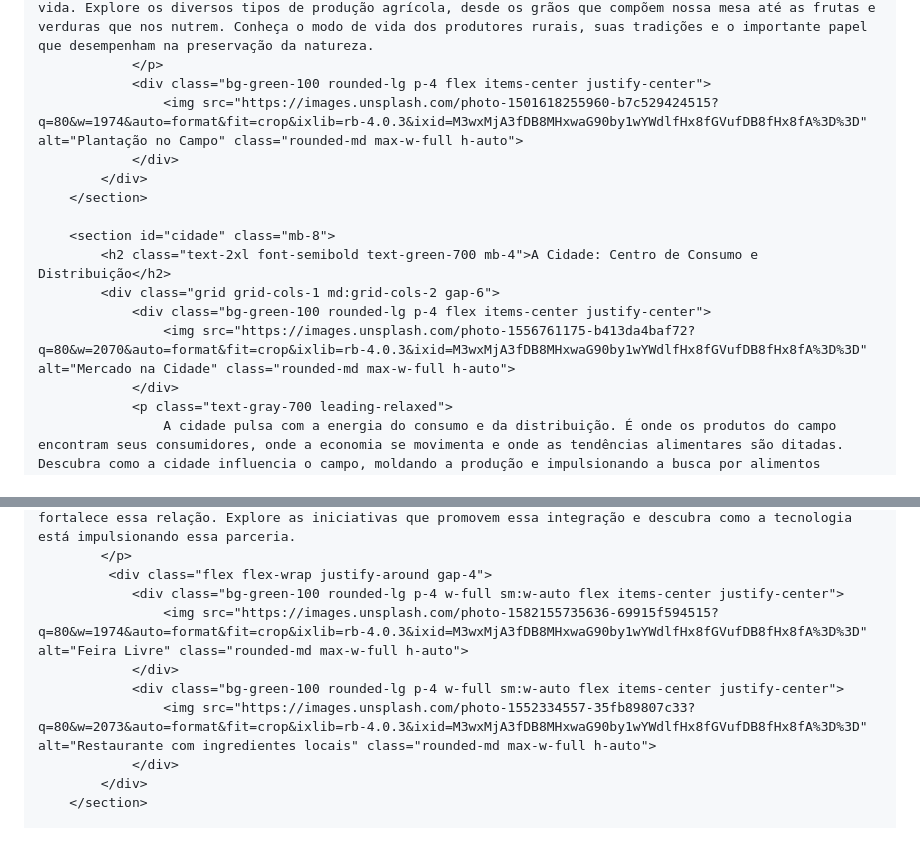
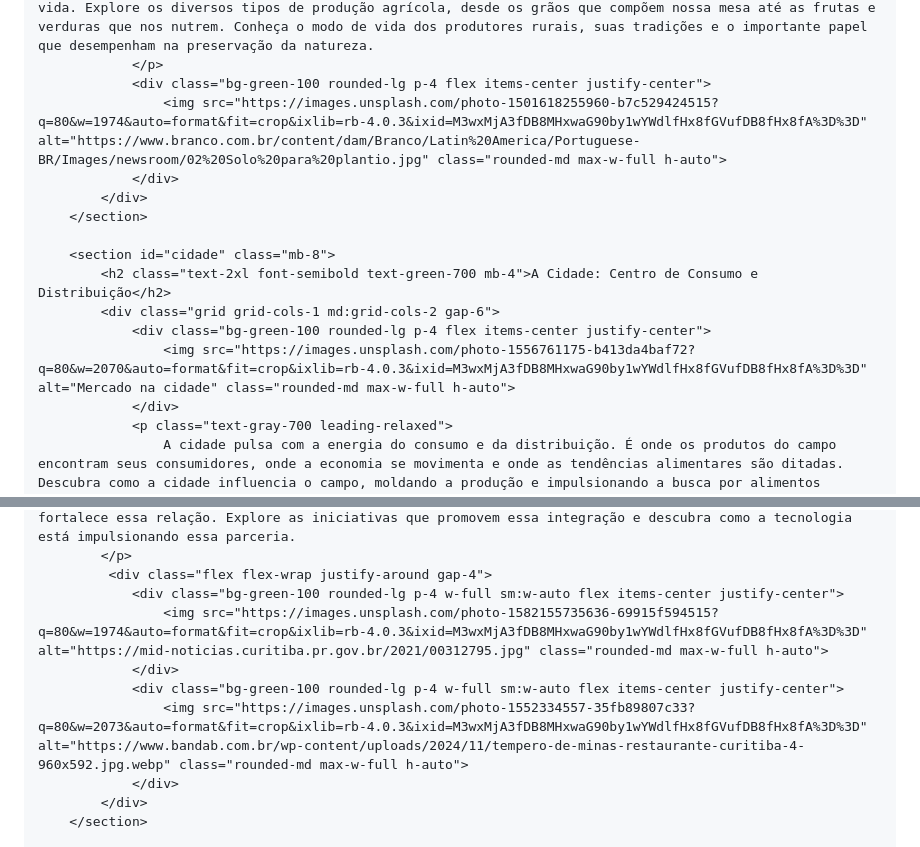
Before and after one commit to sla0808/agrinho, a Markdown page: README.md, 2 parts joined by grey strips. Rendered like a GitHub page.

```diff
--- a/README.md
+++ b/README.md
@@ -49,7 +49,7 @@
                     O campo é onde a magia começa. É a fonte de nossos alimentos, matérias-primas e da própria vida. Explore os diversos tipos de produção agrícola, desde os grãos que compõem nossa mesa até as frutas e verduras que nos nutrem. Conheça o modo de vida dos produtores rurais, suas tradições e o importante papel que desempenham na preservação da natureza.
                 </p>
                 <div class="bg-green-100 rounded-lg p-4 flex items-center justify-center">
-                    <img src="https://images.unsplash.com/photo-1501618255960-b7c529424515?q=80&w=1974&auto=format&fit=crop&ixlib=rb-4.0.3&ixid=M3wxMjA3fDB8MHxwaG90by1wYWdlfHx8fGVufDB8fHx8fA%3D%3D" alt="Plantação no Campo" class="rounded-md max-w-full h-auto">
+                    <img src="https://images.unsplash.com/photo-1501618255960-b7c529424515?q=80&w=1974&auto=format&fit=crop&ixlib=rb-4.0.3&ixid=M3wxMjA3fDB8MHxwaG90by1wYWdlfHx8fGVufDB8fHx8fA%3D%3D" alt="https://www.branco.com.br/content/dam/Branco/Latin%20America/Portuguese-BR/Images/newsroom/02%20Solo%20para%20plantio.jpg" class="rounded-md max-w-full h-auto">
                 </div>
             </div>
         </section>
@@ -58,7 +58,7 @@
             <h2 class="text-2xl font-semibold text-green-700 mb-4">A Cidade: Centro de Consumo e Distribuição</h2>
             <div class="grid grid-cols-1 md:grid-cols-2 gap-6">
                 <div class="bg-green-100 rounded-lg p-4 flex items-center justify-center">
-                    <img src="https://images.unsplash.com/photo-1556761175-b413da4baf72?q=80&w=2070&auto=format&fit=crop&ixlib=rb-4.0.3&ixid=M3wxMjA3fDB8MHxwaG90by1wYWdlfHx8fGVufDB8fHx8fA%3D%3D" alt="Mercado na Cidade" class="rounded-md max-w-full h-auto">
+                    <img src="https://images.unsplash.com/photo-1556761175-b413da4baf72?q=80&w=2070&auto=format&fit=crop&ixlib=rb-4.0.3&ixid=M3wxMjA3fDB8MHxwaG90by1wYWdlfHx8fGVufDB8fHx8fA%3D%3D" alt="Mercado na cidade" class="rounded-md max-w-full h-auto">
                 </div>
                 <p class="text-gray-700 leading-relaxed">
                     A cidade pulsa com a energia do consumo e da distribuição. É onde os produtos do campo encontram seus consumidores, onde a economia se movimenta e onde as tendências alimentares são ditadas. Descubra como a cidade influencia o campo, moldando a produção e impulsionando a busca por alimentos frescos e de qualidade.
@@ -73,10 +73,10 @@
             </p>
              <div class="flex flex-wrap justify-around gap-4">
                 <div class="bg-green-100 rounded-lg p-4 w-full sm:w-auto flex items-center justify-center">
-                    <img src="https://images.unsplash.com/photo-1582155735636-69915f594515?q=80&w=1974&auto=format&fit=crop&ixlib=rb-4.0.3&ixid=M3wxMjA3fDB8MHxwaG90by1wYWdlfHx8fGVufDB8fHx8fA%3D%3D" alt="Feira Livre" class="rounded-md max-w-full h-auto">
+                    <img src="https://images.unsplash.com/photo-1582155735636-69915f594515?q=80&w=1974&auto=format&fit=crop&ixlib=rb-4.0.3&ixid=M3wxMjA3fDB8MHxwaG90by1wYWdlfHx8fGVufDB8fHx8fA%3D%3D" alt="https://mid-noticias.curitiba.pr.gov.br/2021/00312795.jpg" class="rounded-md max-w-full h-auto">
                 </div>
                 <div class="bg-green-100 rounded-lg p-4 w-full sm:w-auto flex items-center justify-center">
-                    <img src="https://images.unsplash.com/photo-1552334557-35fb89807c33?q=80&w=2073&auto=format&fit=crop&ixlib=rb-4.0.3&ixid=M3wxMjA3fDB8MHxwaG90by1wYWdlfHx8fGVufDB8fHx8fA%3D%3D" alt="Restaurante com ingredientes locais" class="rounded-md max-w-full h-auto">
+                    <img src="https://images.unsplash.com/photo-1552334557-35fb89807c33?q=80&w=2073&auto=format&fit=crop&ixlib=rb-4.0.3&ixid=M3wxMjA3fDB8MHxwaG90by1wYWdlfHx8fGVufDB8fHx8fA%3D%3D" alt="https://www.bandab.com.br/wp-content/uploads/2024/11/tempero-de-minas-restaurante-curitiba-4-960x592.jpg.webp" class="rounded-md max-w-full h-auto">
                 </div>
             </div>
         </section>
```
